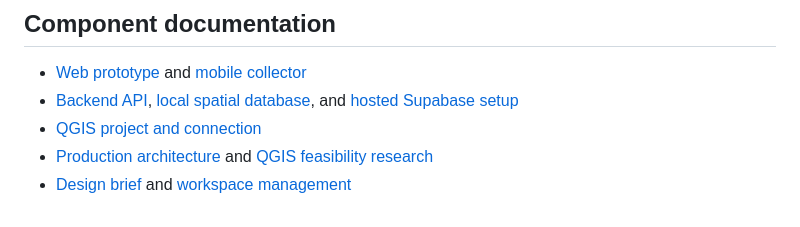
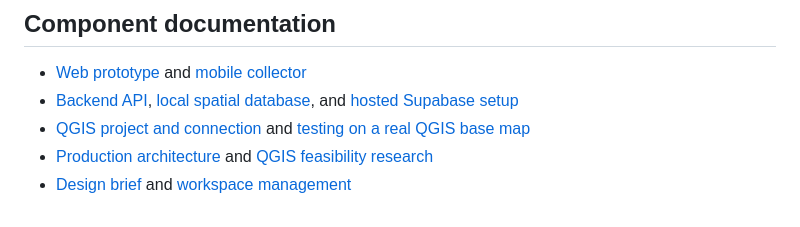
Before and after one commit to Audit-Tools-DECA-Lab-Cornell/Field-Maps, a Markdown page: README.md, the part around the change. GitHub-like rendering.

```diff
--- a/README.md
+++ b/README.md
@@ -57,6 +57,6 @@ Next implementation scope: publishing [Janet's versioned test form](docs/Janet-T
 
 - [Web prototype](web/README.md) and [mobile collector](mobile/README.md)
 - [Backend API](backend/README.md), [local spatial database](database/README.md), and [hosted Supabase setup](docs/Supabase-Setup.md)
-- [QGIS project and connection](qgis/README.md)
+- [QGIS project and connection](qgis/README.md) and [testing on a real QGIS base map](docs/QGIS-Base-Map-Testing.md)
 - [Production architecture](docs/Production-Architecture-Recommendation.md) and [QGIS feasibility research](docs/QGIS-Field-Collection-Feasibility.md)
 - [Design brief](docs/Claude-Design-Brief.md) and [workspace management](docs/Workspace.md)
```
Also changed, not shown: docs/QGIS-Base-Map-Testing.md (added, +209 -0 lines).
